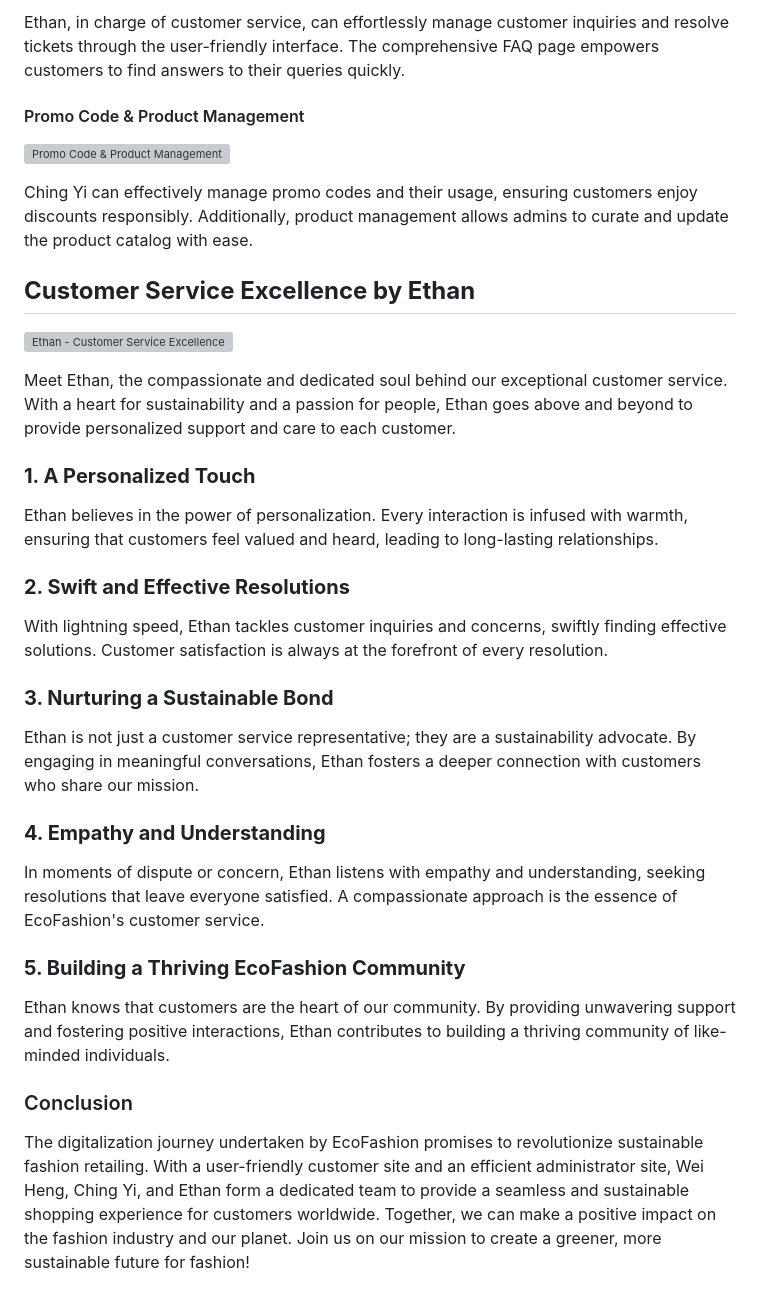
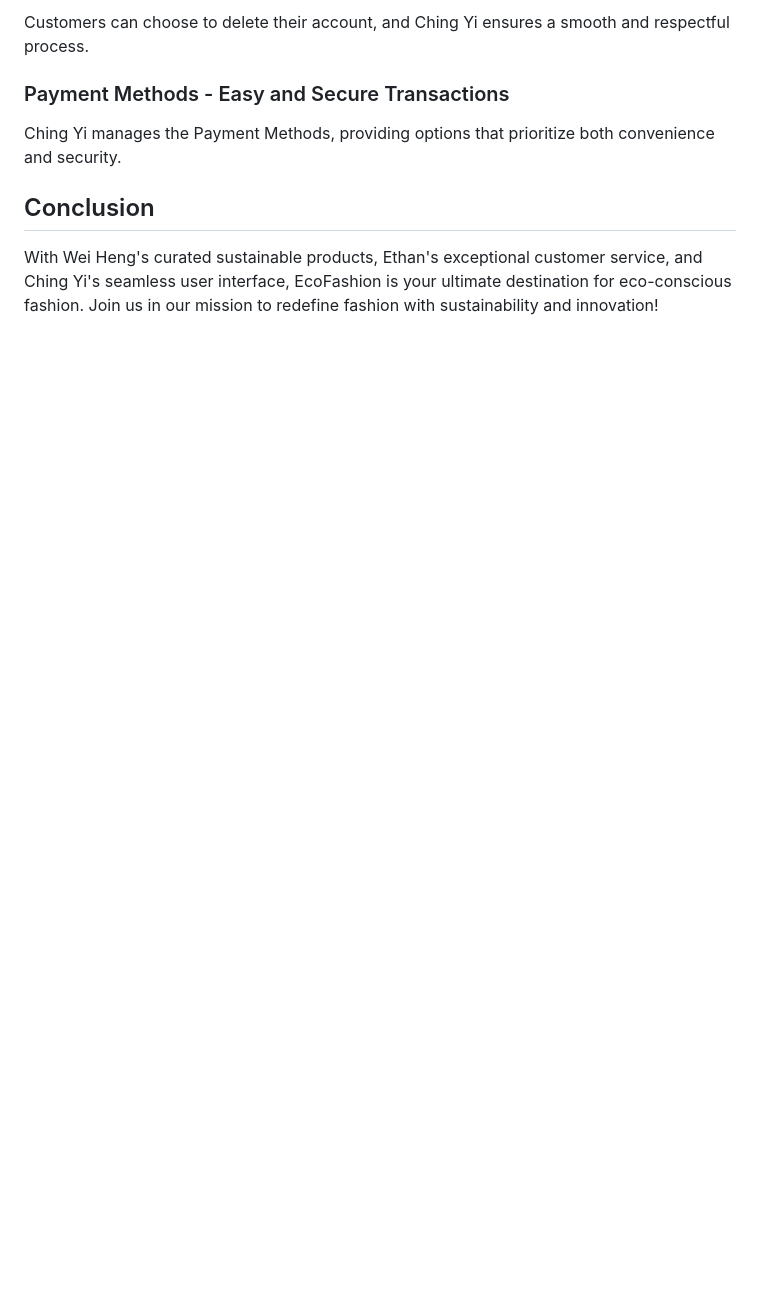
Before and after one commit to Confunius/EcoFashion-Hub, a Markdown page: README.md, the part around the change printed below. GitHub-like rendering; blank space fills up the shorter version; grey boxes are pictures that could not be loaded.

```diff
--- a/README.md
+++ b/README.md
@@ -117,38 +104,10 @@ Admins can efficiently oversee customer accounts, making updates or deleting acc
 
-Ethan, in charge of customer service, can effortlessly manage customer inquiries and resolve tickets through the user-friendly interface. The comprehensive FAQ page empowers customers to find answers to their queries quickly.
+Customers can choose to delete their account, and Ching Yi ensures a smooth and respectful process.
 
-#### Promo Code & Product Management
-![Promo Code & Product Management](https://example.com/promo-product-management.png)
+### Payment Methods - Easy and Secure Transactions
 
-Ching Yi can effectively manage promo codes and their usage, ensuring customers enjoy discounts responsibly. Additionally, product management allows admins to curate and update the product catalog with ease.
+Ching Yi manages the Payment Methods, providing options that prioritize both convenience and security.
 
-## **Customer Service Excellence by Ethan**
+## Conclusion
 
-![Ethan - Customer Service Excellence](https://example.com/ethan-customer-service.png)
-
-Meet Ethan, the compassionate and dedicated soul behind our exceptional customer service. With a heart for sustainability and a passion for people, Ethan goes above and beyond to provide personalized support and care to each customer.
-
-### **1. A Personalized Touch**
-
-Ethan believes in the power of personalization. Every interaction is infused with warmth, ensuring that customers feel valued and heard, leading to long-lasting relationships.
-
-### **2. Swift and Effective Resolutions**
-
-With lightning speed, Ethan tackles customer inquiries and concerns, swiftly finding effective solutions. Customer satisfaction is always at the forefront of every resolution.
-
-### **3. Nurturing a Sustainable Bond**
-
-Ethan is not just a customer service representative; they are a sustainability advocate. By engaging in meaningful conversations, Ethan fosters a deeper connection with customers who share our mission.
-
-### **4. Empathy and Understanding**
-
-In moments of dispute or concern, Ethan listens with empathy and understanding, seeking resolutions that leave everyone satisfied. A compassionate approach is the essence of EcoFashion's customer service.
-
-### **5. Building a Thriving EcoFashion Community**
-
-Ethan knows that customers are the heart of our community. By providing unwavering support and fostering positive interactions, Ethan contributes to building a thriving community of like-minded individuals.
-
-
-### Conclusion
-
-The digitalization journey undertaken by EcoFashion promises to revolutionize sustainable fashion retailing. With a user-friendly customer site and an efficient administrator site, Wei Heng, Ching Yi, and Ethan form a dedicated team to provide a seamless and sustainable shopping experience for customers worldwide. Together, we can make a positive impact on the fashion industry and our planet. Join us on our mission to create a greener, more sustainable future for fashion!
+With Wei Heng's curated sustainable products, Ethan's exceptional customer service, and Ching Yi's seamless user interface, EcoFashion is your ultimate destination for eco-conscious fashion. Join us in our mission to redefine fashion with sustainability and innovation!
```
Also changed, not shown: other parts of README.md (+52 -65 lines).
